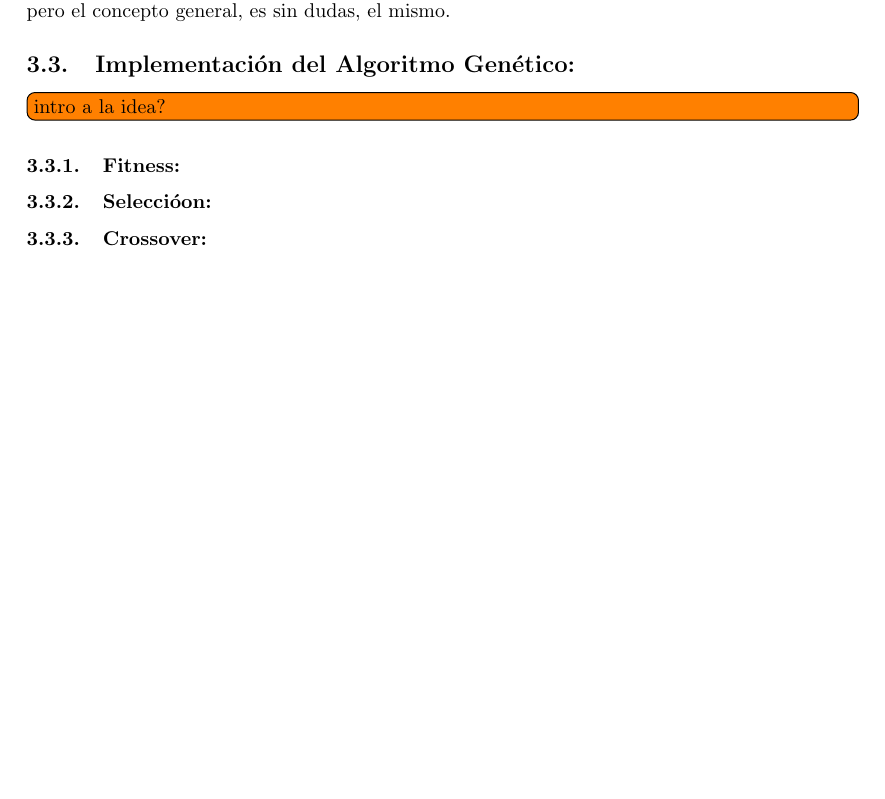
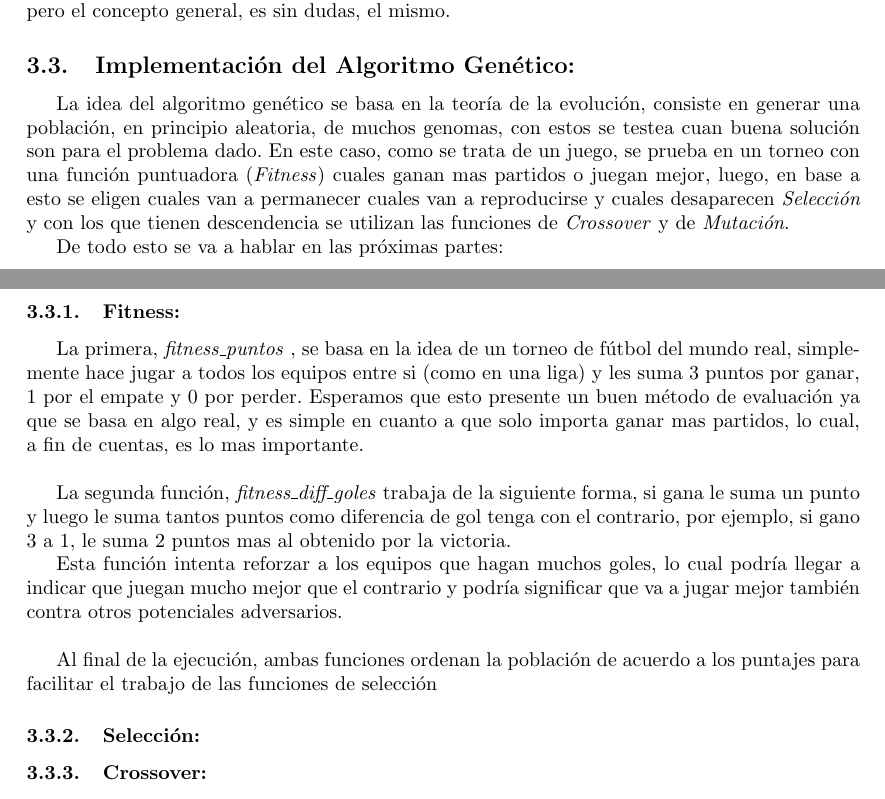
Before and after one commit to tomasalonso/TP3-AyED3, a LaTeX document (informe/main.tex, which reads informe/secciones/genetico.tex): part of page 6 of 8 before the commit and two parts of pages 6 and 7 of 9 after it, the two joined at a grey line, cut so that both start at the same text, the shorter picture padded with empty space. Compiled offline with pdfLaTeX.

Commit message:
cosillas mas de genetico en informe

```diff
--- a/informe/secciones/genetico.tex
+++ b/informe/secciones/genetico.tex
@@ -1,12 +1,34 @@
 \subsection{Implementación del Algoritmo Genético:}
 
-\todo[inline]{intro a la idea?}
+La idea del algoritmo genético se basa en la teoría de la evolución, consiste en generar una población,
+en principio aleatoria, de muchos genomas, con estos se testea cuan buena solución son para el problema dado.
+En este caso, como se trata de un juego, se prueba en un torneo con una función puntuadora
+(\emph{Fitness}) cuales ganan mas partidos o juegan mejor, luego, en base a esto se eligen cuales van a permanecer
+cuales van a reproducirse y cuales desaparecen \emph{Selección} y con los que tienen descendencia se utilizan
+las funciones de \emph{Crossover} y de \emph{Mutación}.
 
+De todo esto se va a hablar en las próximas partes:
 
 \subsubsection{Fitness:}
 
 
-\subsubsection{Seleccióon:}
+La primera, \emph{fitness\_puntos} , se basa en la idea de un torneo de fútbol del mundo real, simplemente hace jugar a todos
+los equipos entre si (como en una liga) y les suma $3$ puntos por ganar, $1$ por el empate y $0$ por perder.
+Esperamos que esto presente un buen método de evaluación ya que se basa en algo real, y es simple en cuanto a que solo importa ganar
+mas partidos, lo cual, a fin de cuentas, es lo mas importante.\\
+
+La segunda función, \emph{fitness\_diff\_goles} trabaja de la siguiente forma, si gana le suma un punto y luego le suma tantos
+puntos como diferencia de gol tenga con el contrario, por ejemplo, si gano $3$ a $1$, le suma $2$ puntos mas al obtenido por
+la victoria.
+
+Esta función intenta reforzar a los equipos que hagan muchos goles, lo cual podría llegar a indicar que juegan mucho mejor que el
+contrario y podría significar que va a jugar mejor también contra otros potenciales adversarios.\\
+
+Al final de la ejecución, ambas funciones ordenan la población de acuerdo a los puntajes para facilitar el trabajo de las funciones
+de selección
+
+
+\subsubsection{Selección:}
 
 
 \subsubsection{Crossover:}
```
Also changed, not shown: informe/secciones/desarrollo.tex (+1 -1 lines).
